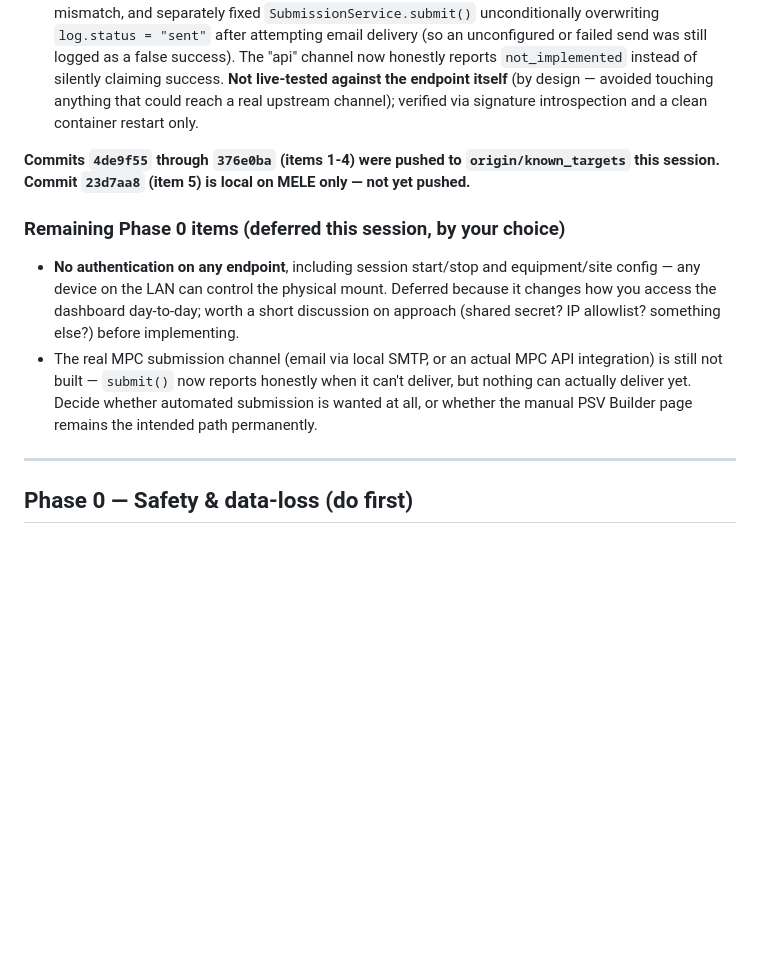
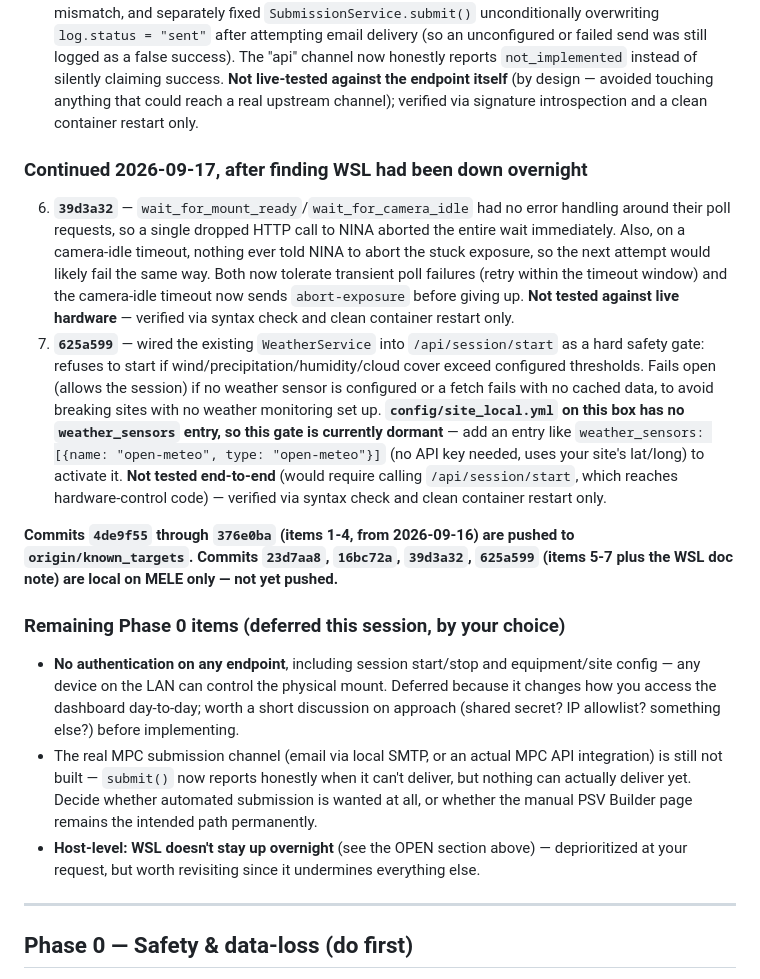
Before and after one commit to bryanjonas/ASTRO-NEO, a Markdown page: documentation/IMPROVEMENT_PLAN.md, the part around the change. Drawn GitHub-style; blank space fills up the shorter version.

Commit message:
Update improvement plan with NINA retry and weather gate fixes

```diff
--- a/documentation/IMPROVEMENT_PLAN.md
+++ b/documentation/IMPROVEMENT_PLAN.md
@@ -32,12 +32,18 @@ This one-line infrastructure bug — not scoring quality, not solver tuning, not
 4. **`79b4675`** — `execute_target_plan` raised on any single exposure failure, aborting the entire remaining plan for the night (the single highest-impact reliability gap identified in the review). Now it logs the failure, continues to the next exposure, and only gives up after `automation_max_consecutive_failures` (default 3) failures in a row. `start_session` now correctly marks an early-abort as an error rather than reporting it as "completed."
 5. **`23d7aa8`** — `POST /api/astrometry/submit` crashed on *every* call (`archive_report()` didn't accept the `channel` kwarg `SubmissionService.submit()` passed it) — this is why `submissionlog` has been completely empty; not one submission, real or mock, ever completed. Fixed the signature mismatch, and separately fixed `SubmissionService.submit()` unconditionally overwriting `log.status = "sent"` after attempting email delivery (so an unconfigured or failed send was still logged as a false success). The "api" channel now honestly reports `not_implemented` instead of silently claiming success. **Not live-tested against the endpoint itself** (by design — avoided touching anything that could reach a real upstream channel); verified via signature introspection and a clean container restart only.
 
-**Commits `4de9f55` through `376e0ba` (items 1-4) were pushed to `origin/known_targets` this session. Commit `23d7aa8` (item 5) is local on MELE only — not yet pushed.**
+### Continued 2026-09-17, after finding WSL had been down overnight
+
+6. **`39d3a32`** — `wait_for_mount_ready`/`wait_for_camera_idle` had no error handling around their poll requests, so a single dropped HTTP call to NINA aborted the entire wait immediately. Also, on a camera-idle timeout, nothing ever told NINA to abort the stuck exposure, so the next attempt would likely fail the same way. Both now tolerate transient poll failures (retry within the timeout window) and the camera-idle timeout now sends `abort-exposure` before giving up. **Not tested against live hardware** — verified via syntax check and clean container restart only.
+7. **`625a599`** — wired the existing `WeatherService` into `/api/session/start` as a hard safety gate: refuses to start if wind/precipitation/humidity/cloud cover exceed configured thresholds. Fails open (allows the session) if no weather sensor is configured or a fetch fails with no cached data, to avoid breaking sites with no weather monitoring set up. **`config/site_local.yml` on this box has no `weather_sensors` entry, so this gate is currently dormant** — add an entry like `weather_sensors: [{name: "open-meteo", type: "open-meteo"}]` (no API key needed, uses your site's lat/long) to activate it. **Not tested end-to-end** (would require calling `/api/session/start`, which reaches hardware-control code) — verified via syntax check and clean container restart only.
+
+**Commits `4de9f55` through `376e0ba` (items 1-4, from 2026-09-16) are pushed to `origin/known_targets`. Commits `23d7aa8`, `16bc72a`, `39d3a32`, `625a599` (items 5-7 plus the WSL doc note) are local on MELE only — not yet pushed.**
 
 ### Remaining Phase 0 items (deferred this session, by your choice)
 
 - **No authentication on any endpoint**, including session start/stop and equipment/site config — any device on the LAN can control the physical mount. Deferred because it changes how you access the dashboard day-to-day; worth a short discussion on approach (shared secret? IP allowlist? something else?) before implementing.
 - The real MPC submission channel (email via local SMTP, or an actual MPC API integration) is still not built — `submit()` now reports honestly when it can't deliver, but nothing can actually deliver yet. Decide whether automated submission is wanted at all, or whether the manual PSV Builder page remains the intended path permanently.
+- **Host-level: WSL doesn't stay up overnight** (see the OPEN section above) — deprioritized at your request, but worth revisiting since it undermines everything else.
 
 ---
 
```
